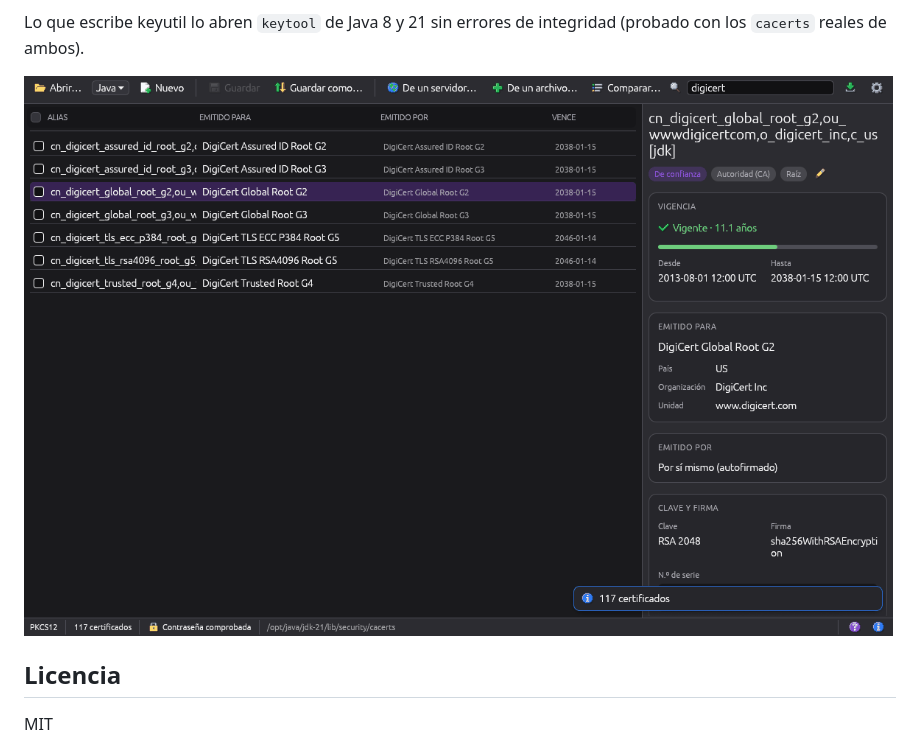
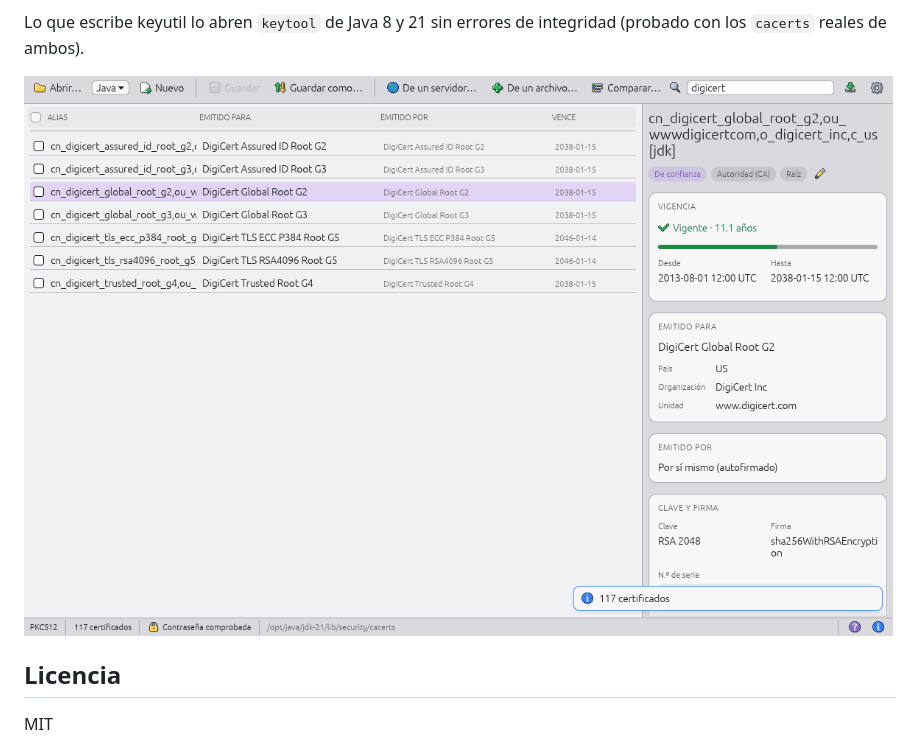
Before and after one commit to airylp/keytutil, a Markdown page: README.md, the part around the change. Drawn GitHub-style; pictures changed too: docs/keyutil-certificado.png (added), docs/keyutil-oscuro.png (deleted).

Commit message:
Capturas del README en tema grafito claro

```diff
--- a/README.md
+++ b/README.md
@@ -46,7 +46,7 @@ Para compilarlo con lo último de `main`: `… | sh -s -- compilar`.
 Lo que escribe keyutil lo abren `keytool` de Java 8 y 21 sin errores de integridad (probado con
 los `cacerts` reales de ambos).
 
-![Un cacerts abierto, filtrado y con el detalle de un certificado (tema grafito oscuro)](docs/keyutil-oscuro.png)
+![Un cacerts abierto, filtrado y con el detalle de un certificado](docs/keyutil-certificado.png)
 
 ## Licencia
 
```
